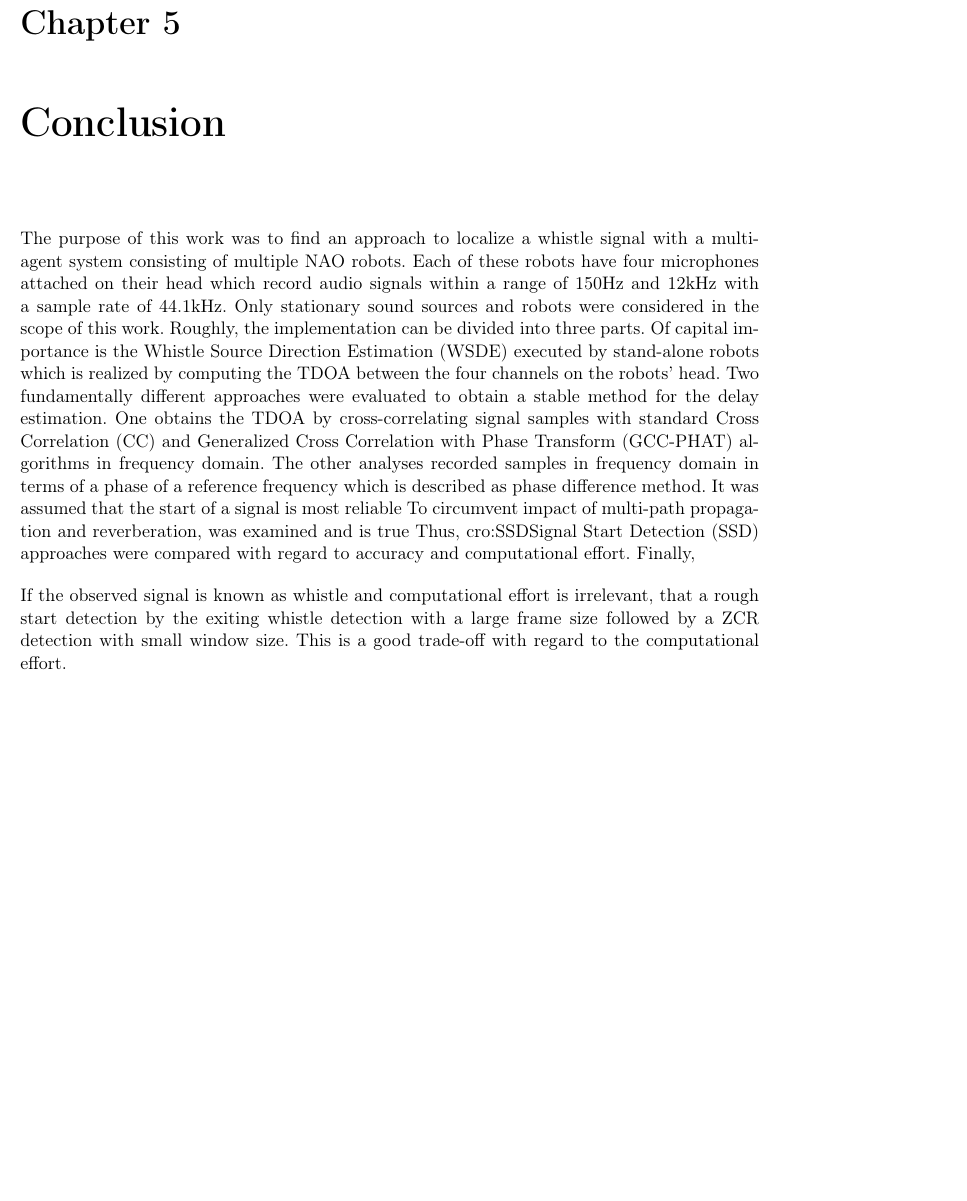
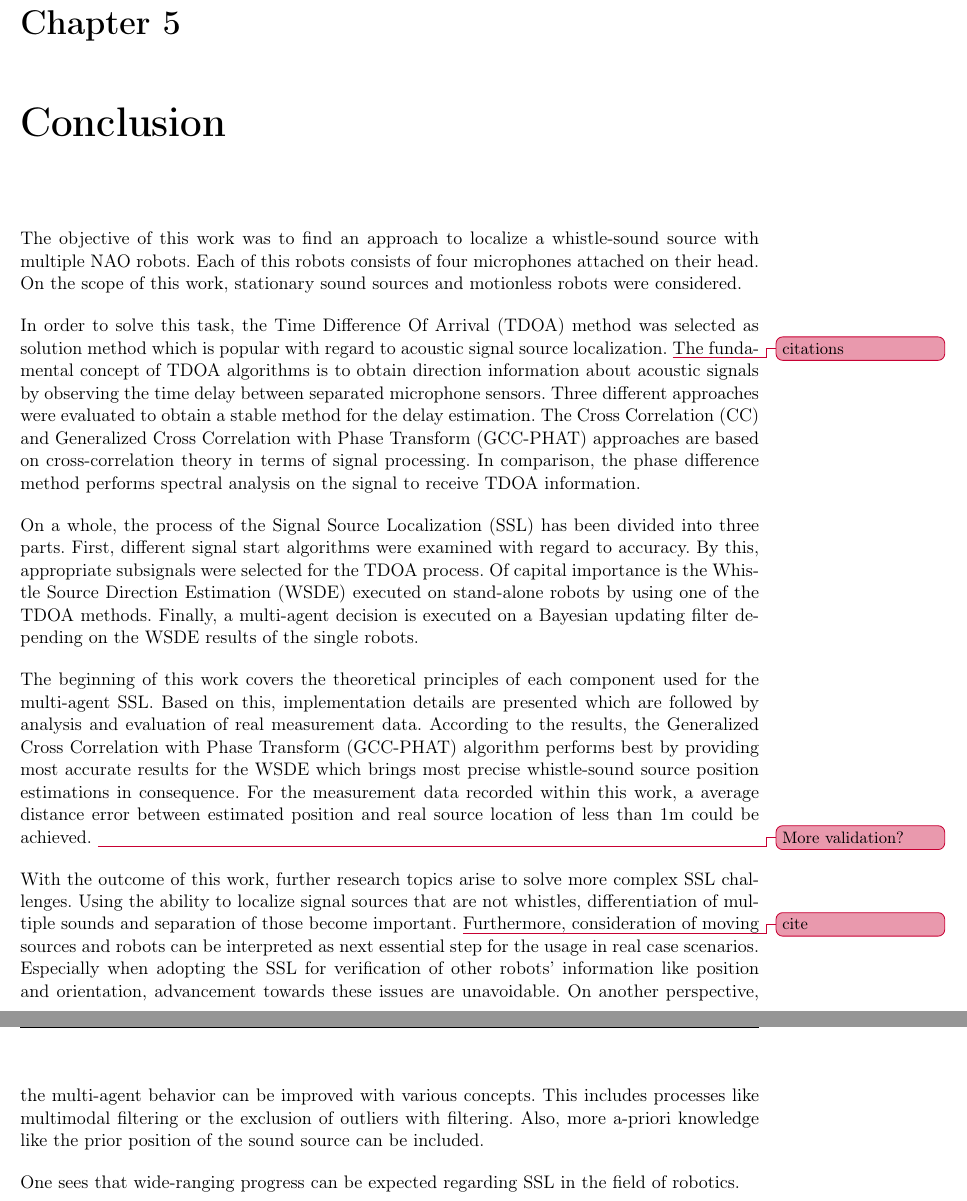
Before and after one commit to ykonda/Masterthesis, a LaTeX thesis (Thesis.tex, which reads content/05_00_conclusion.tex): part of page 79 of 86 before the commit and two parts of pages 79 and 80 of 86 after it, the two joined at a grey line, cut so that both start at the same text, the shorter picture padded with empty space. Compiled offline with pdfLaTeX.

Commit message:
conclusion

```diff
--- a/content/05_00_conclusion.tex
+++ b/content/05_00_conclusion.tex
@@ -1,67 +1,65 @@
 \chapter{Conclusion}
 \label{chap:05_conclusion}
 
-The purpose of this work was to find an approach to localize a whistle
-signal with a multi-agent system consisting of multiple NAO robots.
-Each of these robots have four microphones attached on their head which
-record audio signals within a range of 150\si{\hertz} and 12\si{\kilo\hertz}
-with a sample rate of 44.1\si{\kilo\hertz}.
-Only stationary sound sources and robots were considered in the scope of this
-work.
-Roughly, the implementation can be divided into three parts.
-Of capital importance is the \acf{WSDE} executed by stand-alone robots which
-is realized by computing the \ac{TDOA} between the four channels on the robots' head.
-Two fundamentally different approaches were evaluated to obtain a stable method
+The objective of this work was to find an approach to localize a whistle-sound
+source with multiple NAO robots.
+Each of this robots consists of four microphones attached on their head.
+On the scope of this work, stationary sound sources and motionless robots were
+considered.
+
+In order to solve this task, the \acf{TDOA} method was selected as solution method
+which is popular with regard to acoustic signal source localization. \missing[]{citations}
+The fundamental concept of \ac{TDOA} algorithms is to obtain direction information
+about acoustic signals by observing the time delay between separated microphone sensors.
+Three different approaches were evaluated to obtain a stable method
 for the delay estimation.
-One obtains the \ac{TDOA} by cross-correlating signal samples with standard
-\acf{CC} and \acf{GCC-PHAT} algorithms in frequency domain.
-The other analyses recorded samples in frequency domain in terms of
-a phase of a reference frequency which is described as phase difference method.
-% Correct
-It was assumed that the start of a signal is most reliable
-To circumvent impact of multi-path propagation and reverberation,
-was examined and is true
-Thus, \acf{SSD} approaches were compared with regard to accuracy and computational effort.
-Finally,
+The \acf{CC} and \acf{GCC-PHAT} approaches are based on cross-correlation theory in terms
+of signal processing.
+In comparison, the phase difference method performs spectral analysis on the signal
+to receive \ac{TDOA} information.
+
+On a whole, the process of the \acf{SSL} has been divided into three parts.
+First, different signal start algorithms were examined with regard to accuracy.
+By this, appropriate subsignals were selected for the \ac{TDOA} process.
+Of capital importance is the \acf{WSDE} executed on stand-alone robots by
+using one of the \ac{TDOA} methods.
+Finally, a multi-agent decision is executed on a Bayesian updating filter
+depending on the \ac{WSDE} results of the single robots.
+
+The beginning of this work covers the theoretical principles of each component
+used for the multi-agent \ac{SSL}.
+Based on this, implementation details are presented which are followed by analysis
+and evaluation of real measurement data.
+According to the results, the \acf{GCC-PHAT} algorithm performs best by
+providing most accurate results for the \ac{WSDE} which brings most precise
+whistle-sound source position estimations in consequence.
+For the measurement data recorded within this work, a average
+distance error between estimated position and real source location
+of less than 1\si{\meter} could be achieved.
+\missing[]{More validation?}
+
+With the outcome of this work, further research topics arise to solve
+more complex \ac{SSL} challenges.
+Using the ability to localize signal sources that are not whistles,
+differentiation of multiple sounds and separation of those become important.
+\missing[]{cite}
+Furthermore, consideration of moving sources and robots can be interpreted
+as next essential step for the usage in real case scenarios.
+Especially when adopting the \ac{SSL} for verification of other robots' information
+like position and orientation, advancement towards these issues are unavoidable.
+On another perspective, the multi-agent behavior can be improved with various
+concepts.
+This includes processes like multimodal filtering or the exclusion of outliers
+with filtering.
+Also, more a-priori knowledge like the prior position of the sound source can be included.
+
+One sees that wide-ranging progress can be expected regarding \ac{SSL}
+in the field of robotics.
 
 
-% -------------------------------------------------------------
-If the observed signal is known as whistle and computational effort is
-irrelevant,
-% the evaluation shows that the start detection with the
-% existing whistle detection algorithm performs best.
-that a rough start detection by the exiting whistle detection
-with a large frame size followed by a \ac{ZCR} detection with small
-window size.
-This is a good trade-off with regard to the computational effort.
-% - entropy for large scale start detection\\
-% - zcr and energy for smaller scale (because high precision needed)\\
 
 
-% -------------------------------------------------------------
-% \section{TDOA Methods}
-% \label{sec:05_methodComparison}
-
-% Phase method: Much faster!
-
-% GCC is more accurate in regard to each robot result -> This is
-% important when less robots are used for localization.
-% It can be the case when robots are broken / got penalty
-% We want each robot result to be as accurate as possible so
-% that we can count on each result
-% Less robots means, that each wrong direction is weighted more
-% and influences the final position significantly.
-% -------------------------------------------------------------
-
-% \section{Team Filter}
-% \label{sec:05_teamFilter}
-
-% Team filter: more intelligent filtering (e.g. clustering
-% intersections for multiple position candidates)
-
-% Future work ___________________________________
-% Separation of multiple sounds
-% Moving sources, moving robots
-
-% conclusion -> multimodales filtering, expizite ausreißerfilter, include prior knowledge
-% of refree position
+% One obtains the \ac{TDOA} by cross-correlating signal samples with standard
+% \acf{CC} and \acf{GCC-PHAT} algorithms in frequency domain.
+% The other analyses recorded samples in frequency domain in terms of
+% a phase of a reference frequency which is described as phase difference method.
```
